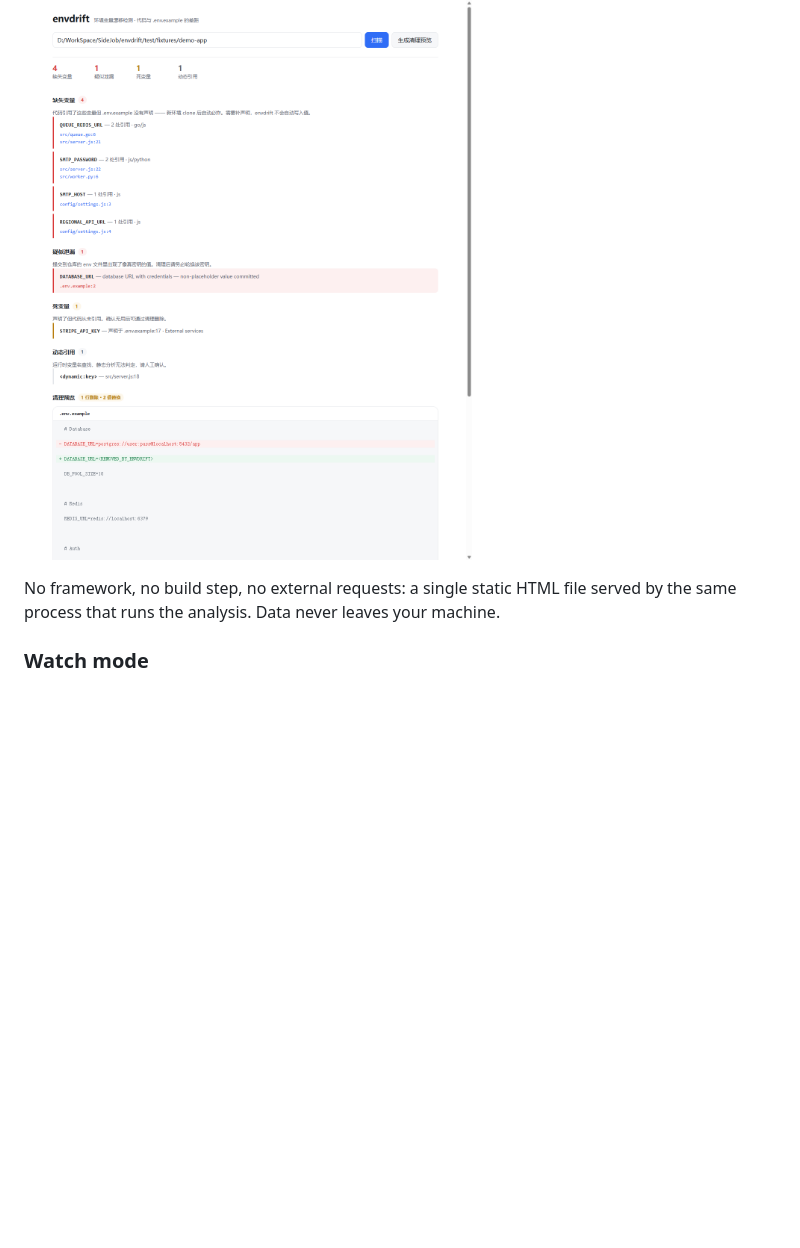
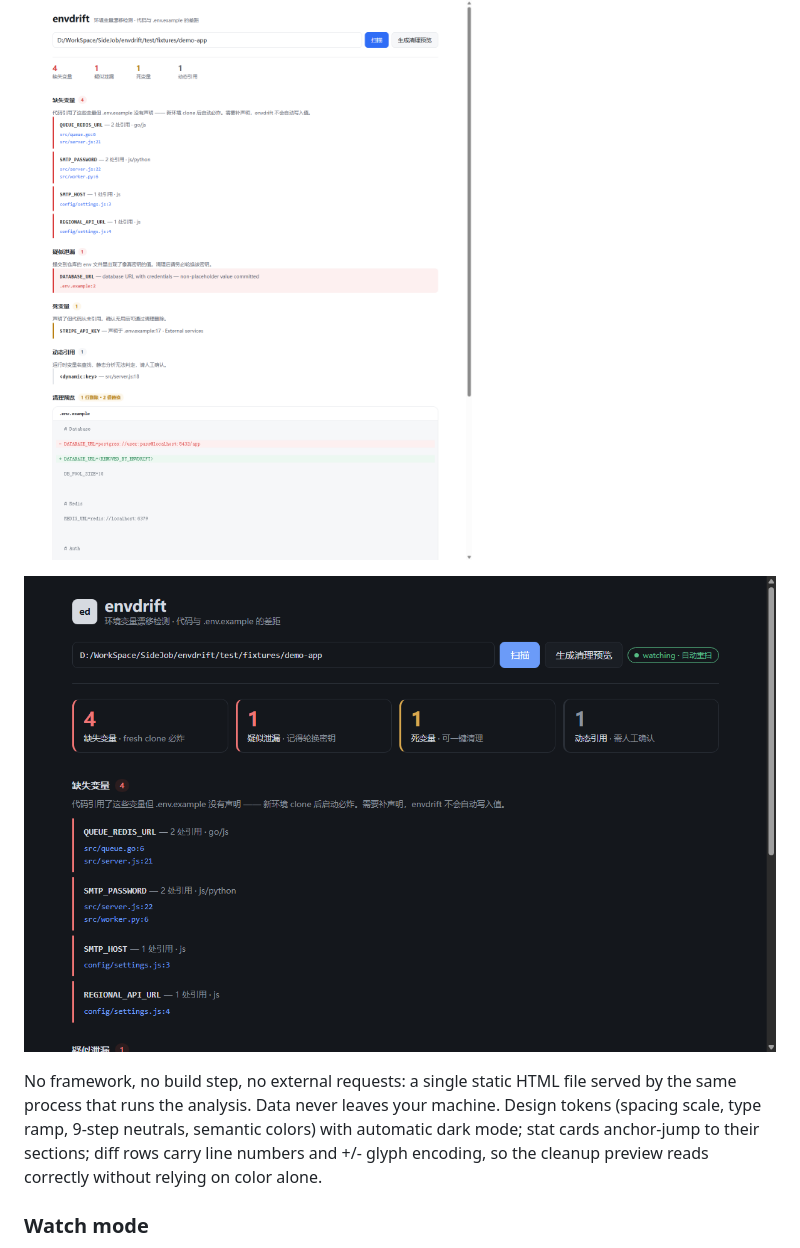
Before and after one commit to HTempt/envdrift, a Markdown page: README.md, the part around the change. Rendered like a GitHub page; pictures changed too: docs/dashboard-dark.png (added); blank space fills up the shorter version.

```diff
--- a/README.md
+++ b/README.md
@@ -127,8 +127,14 @@ Then open the printed URL. The dashboard gives you the full `--fix` flow with ze
 
 ![cleanup preview](docs/dashboard-preview.png)
 
+![dark mode](docs/dashboard-dark.png)
+
 No framework, no build step, no external requests: a single static HTML file served
 by the same process that runs the analysis. Data never leaves your machine.
+Design tokens (spacing scale, type ramp, 9-step neutrals, semantic colors) with
+automatic dark mode; stat cards anchor-jump to their sections; diff rows carry
+line numbers and +/- glyph encoding, so the cleanup preview reads correctly
+without relying on color alone.
 
 ### Watch mode
 
```
Also changed, not shown: docs/dashboard-scan.png, 1 other file.
